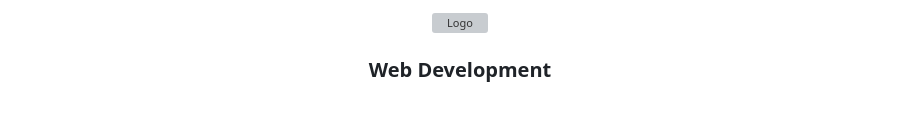
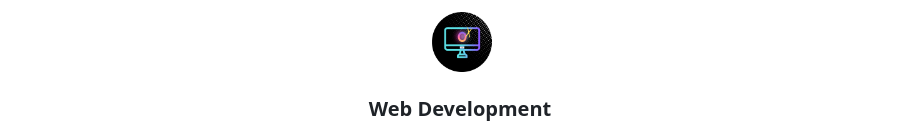
Before and after one commit to lroa28/overflowx, a Markdown page: README.md, the part around the change. GitHub-like rendering; blank space fills up the shorter version; grey boxes are pictures that could not be loaded.

```diff
--- a/README.md
+++ b/README.md
@@ -28,7 +28,7 @@
 <br />
 <div align="center">
   <a href="https://github.com/lroa28">
-    <img class="img-fluid rounded-circle" src="./img/Logo Ox redondo.png" alt="Logo" width="80" height="80">
+    <img class="img-fluid rounded-circle" src="./img/LogoOxRedondo.png" alt="Logo" width="80" height="80">
   </a>
 
   <h3 align="center">Web Development</h3>
```
